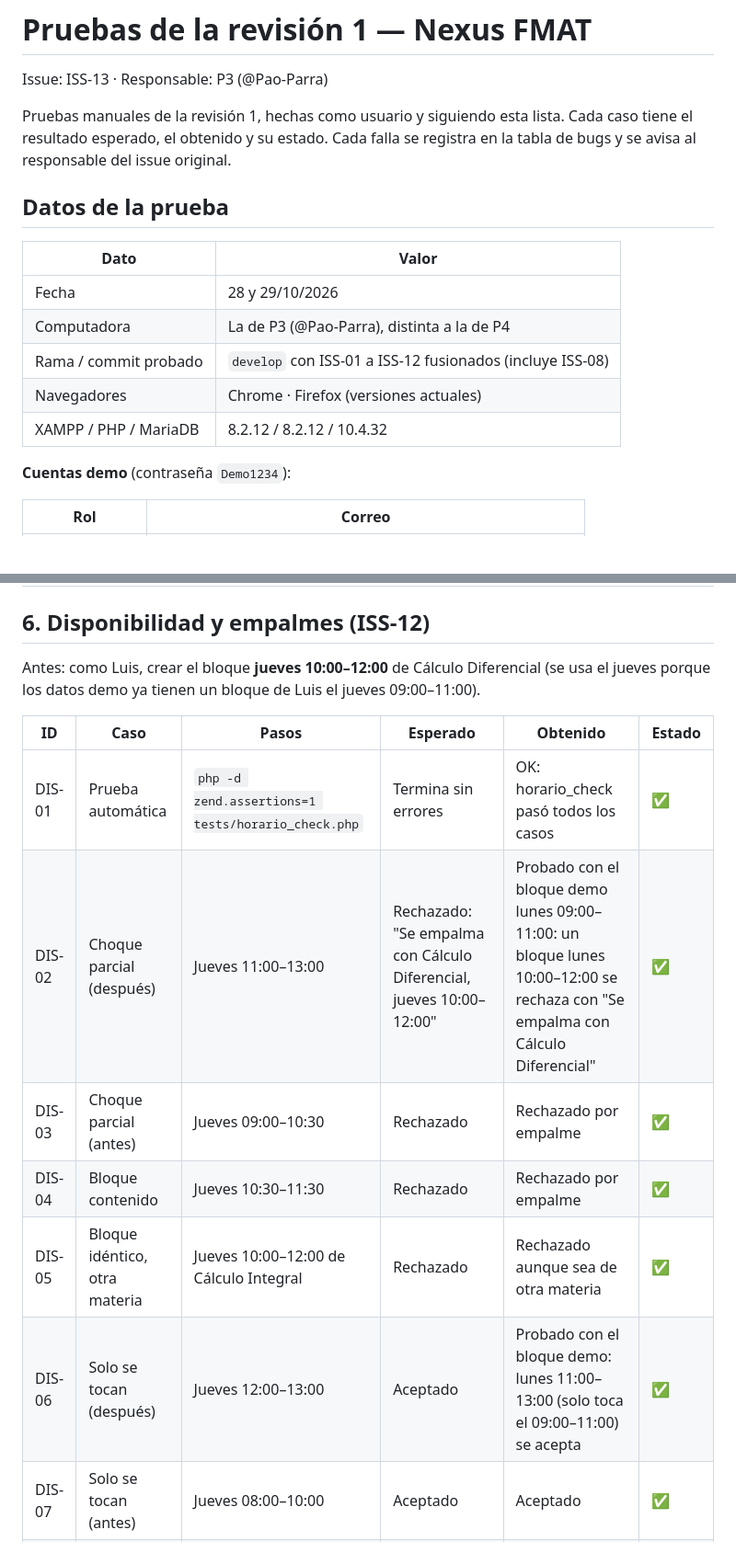
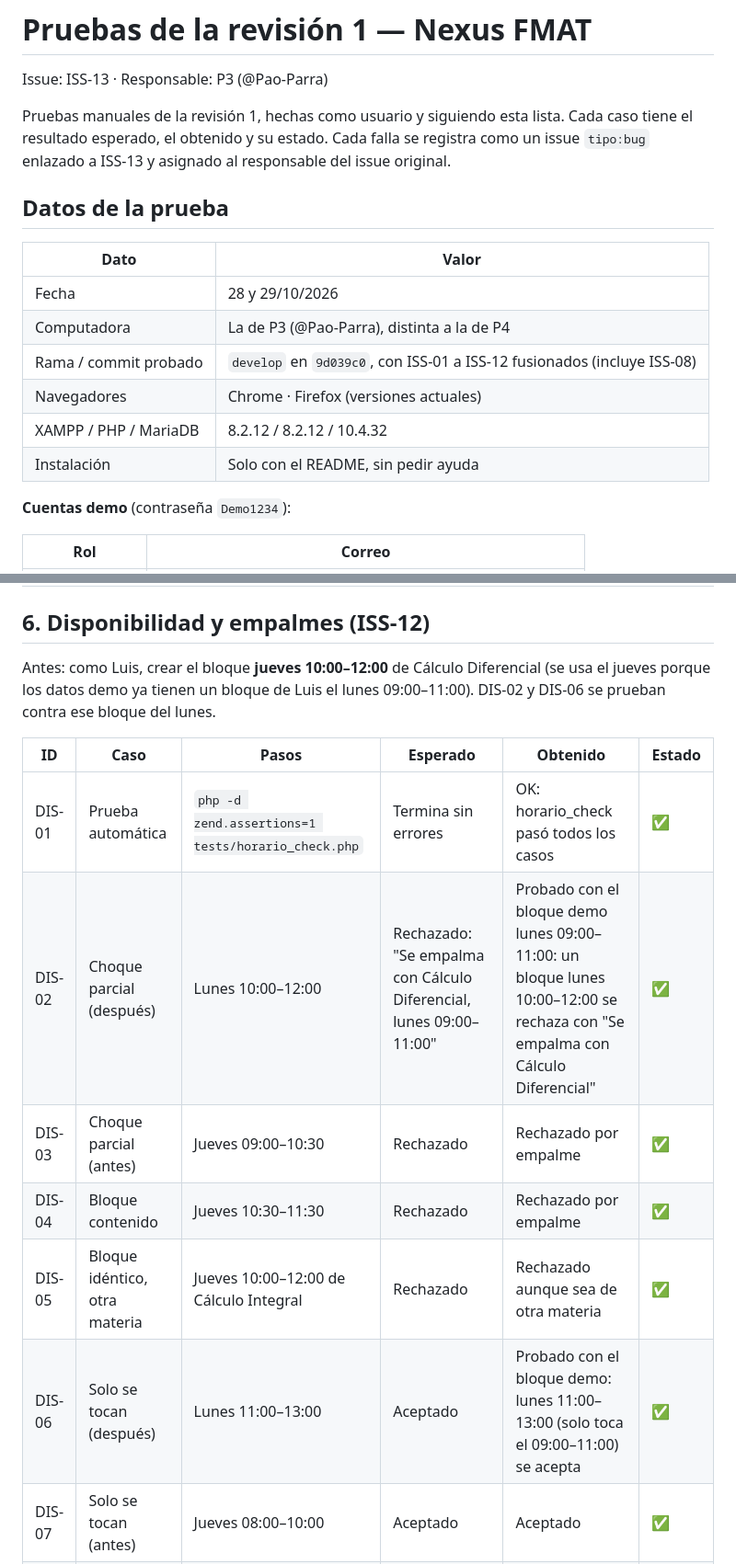
Before and after one commit to cesardzul-byte/nexus-fmat, a Markdown page: docs/planeacion/pruebas_revision1.md, 2 parts joined by grey strips. Shown at 92% size. Drawn GitHub-style; blank space fills up the shorter version.

Commit message:
test: enlaza el bug #31 y corrige datos de las pruebas (iss-13)

```diff
--- a/docs/planeacion/pruebas_revision1.md
+++ b/docs/planeacion/pruebas_revision1.md
@@ -2,7 +2,7 @@
 
 Issue: ISS-13 · Responsable: P3 (@Pao-Parra)
 
-Pruebas manuales de la revisión 1, hechas como usuario y siguiendo esta lista. Cada caso tiene el resultado esperado, el obtenido y su estado. Cada falla se registra en la tabla de bugs y se avisa al responsable del issue original.
+Pruebas manuales de la revisión 1, hechas como usuario y siguiendo esta lista. Cada caso tiene el resultado esperado, el obtenido y su estado. Cada falla se registra como un issue `tipo:bug` enlazado a ISS-13 y asignado al responsable del issue original.
 
 ## Datos de la prueba
 
@@ -10,9 +10,10 @@ Pruebas manuales de la revisión 1, hechas como usuario y siguiendo esta lista.
 |---|---|
 | Fecha | 28 y 29/10/2026 |
 | Computadora | La de P3 (@Pao-Parra), distinta a la de P4 |
-| Rama / commit probado | `develop` con ISS-01 a ISS-12 fusionados (incluye ISS-08) |
+| Rama / commit probado | `develop` en `9d039c0`, con ISS-01 a ISS-12 fusionados (incluye ISS-08) |
 | Navegadores | Chrome · Firefox (versiones actuales) |
 | XAMPP / PHP / MariaDB | 8.2.12 / 8.2.12 / 10.4.32 |
+| Instalación | Solo con el README, sin pedir ayuda |
 
 **Cuentas demo** (contraseña `Demo1234`):
 
@@ -100,16 +101,16 @@ Se hace en una computadora distinta a la de P4, siguiendo solo el README y sin p
 
 ## 6. Disponibilidad y empalmes (ISS-12)
 
-Antes: como Luis, crear el bloque **jueves 10:00–12:00** de Cálculo Diferencial (se usa el jueves porque los datos demo ya tienen un bloque de Luis el jueves 09:00–11:00).
+Antes: como Luis, crear el bloque **jueves 10:00–12:00** de Cálculo Diferencial (se usa el jueves porque los datos demo ya tienen un bloque de Luis el lunes 09:00–11:00). DIS-02 y DIS-06 se prueban contra ese bloque del lunes.
 
 | ID | Caso | Pasos | Esperado | Obtenido | Estado |
 |---|---|---|---|---|---|
 | DIS-01 | Prueba automática | `php -d zend.assertions=1 tests/horario_check.php` | Termina sin errores | OK: horario_check pasó todos los casos | ✅ |
-| DIS-02 | Choque parcial (después) | Jueves 11:00–13:00 | Rechazado: "Se empalma con Cálculo Diferencial, jueves 10:00–12:00" | Probado con el bloque demo lunes 09:00–11:00: un bloque lunes 10:00–12:00 se rechaza con "Se empalma con Cálculo Diferencial" | ✅ |
+| DIS-02 | Choque parcial (después) | Lunes 10:00–12:00 | Rechazado: "Se empalma con Cálculo Diferencial, lunes 09:00–11:00" | Probado con el bloque demo lunes 09:00–11:00: un bloque lunes 10:00–12:00 se rechaza con "Se empalma con Cálculo Diferencial" | ✅ |
 | DIS-03 | Choque parcial (antes) | Jueves 09:00–10:30 | Rechazado | Rechazado por empalme | ✅ |
 | DIS-04 | Bloque contenido | Jueves 10:30–11:30 | Rechazado | Rechazado por empalme | ✅ |
 | DIS-05 | Bloque idéntico, otra materia | Jueves 10:00–12:00 de Cálculo Integral | Rechazado | Rechazado aunque sea de otra materia | ✅ |
-| DIS-06 | Solo se tocan (después) | Jueves 12:00–13:00 | Aceptado | Probado con el bloque demo: lunes 11:00–13:00 (solo toca el 09:00–11:00) se acepta | ✅ |
+| DIS-06 | Solo se tocan (después) | Lunes 11:00–13:00 | Aceptado | Probado con el bloque demo: lunes 11:00–13:00 (solo toca el 09:00–11:00) se acepta | ✅ |
 | DIS-07 | Solo se tocan (antes) | Jueves 08:00–10:00 | Aceptado | Aceptado | ✅ |
 | DIS-08 | Otro día | Viernes 10:00–12:00 | Aceptado | Aceptado en otro día | ✅ |
 | DIS-09 | Editar sin cambiar horas | Editar el lugar del bloque jueves 10:00–12:00 | Se guarda; no choca consigo mismo | Se edita el lugar sin chocar consigo mismo | ✅ |
```
Also changed, not shown: other parts of docs/planeacion/pruebas_revision1.md (+2 -3 lines).
